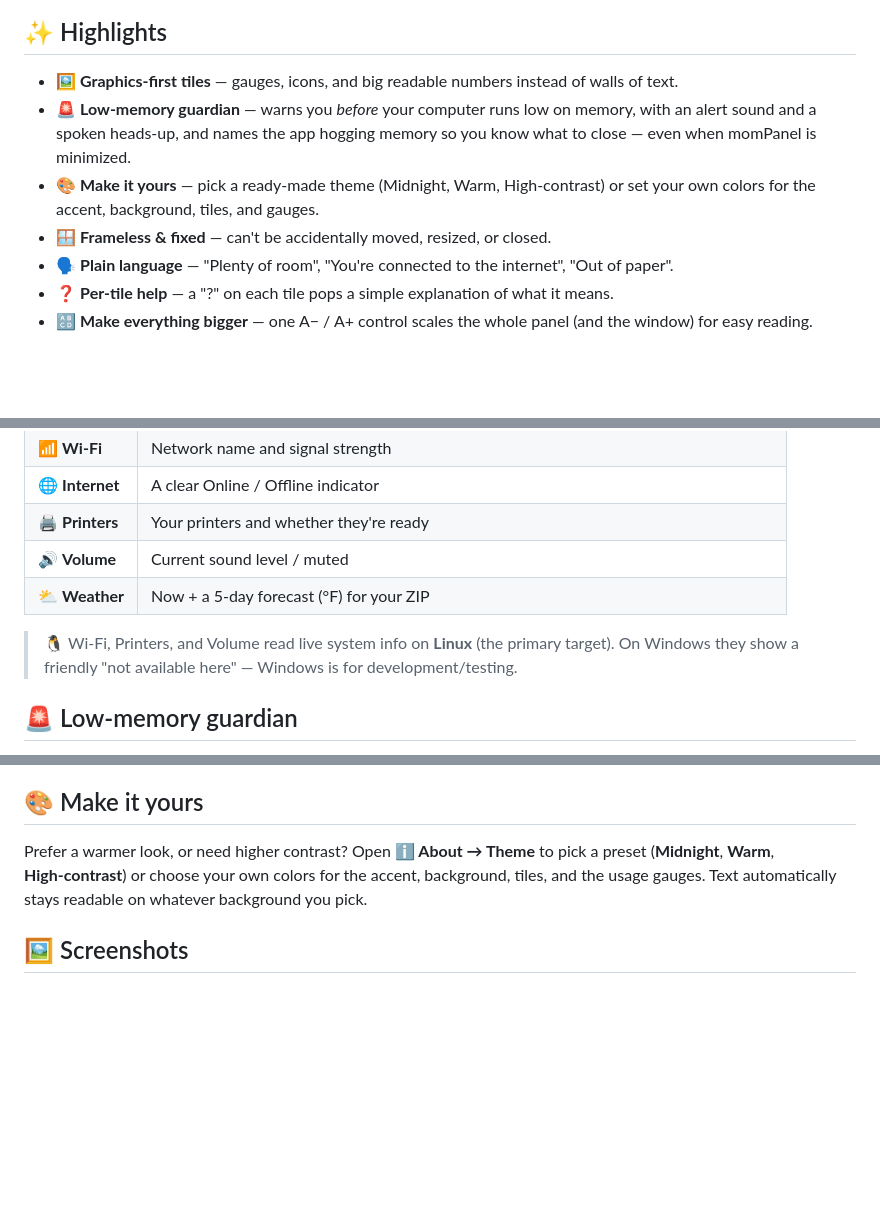
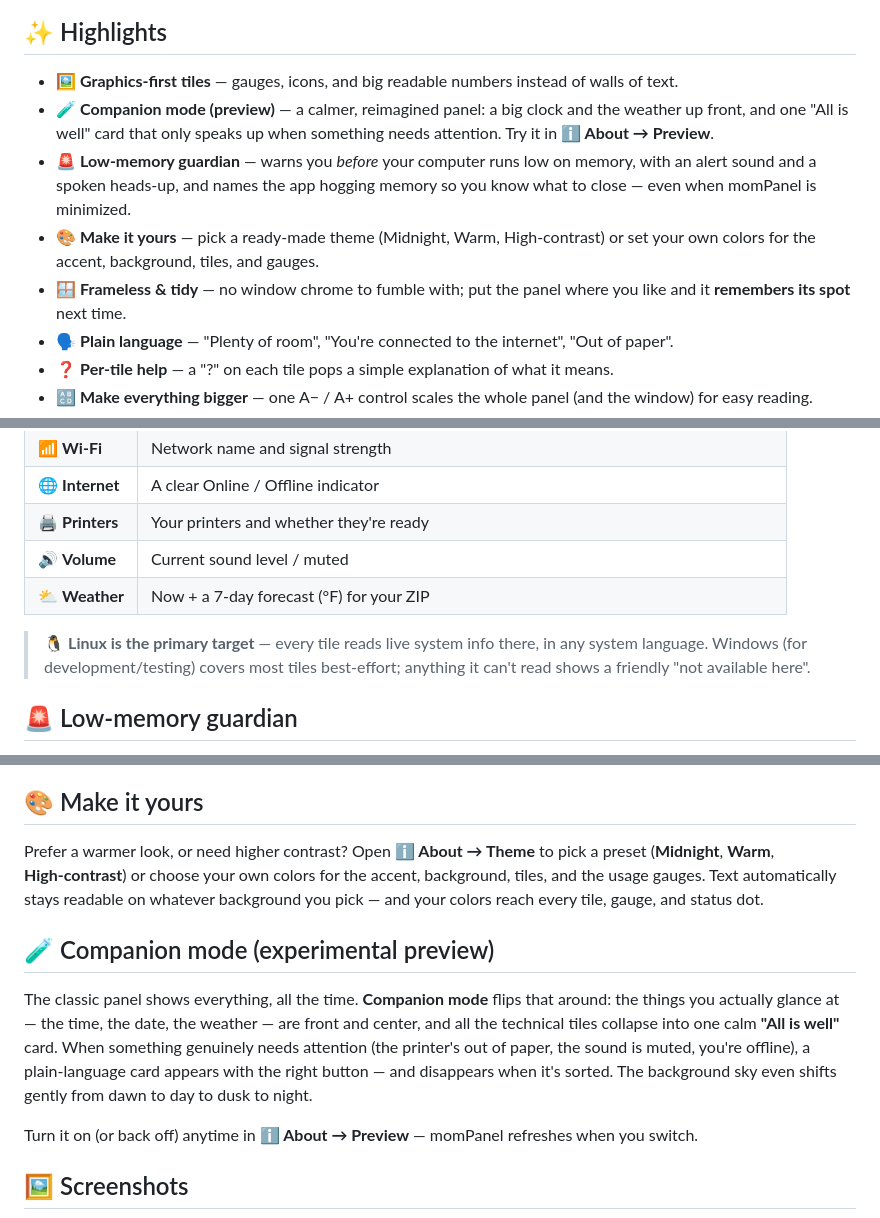
Before and after one commit to kaislate/momPanel, a Markdown page: README.md, 3 parts joined by grey strips. Rendered like a GitHub page; blank space fills up the shorter version.

Commit message:
docs: 0.5.0 changelog and README refresh (Companion mode, remembered position, 7-day forecast, Windows coverage)
Co-Authored-By: Claude Fable 5 <noreply@anthropic.com>

```diff
--- a/README.md
+++ b/README.md
@@ -20,9 +20,10 @@ momPanel shows the things that actually matter — at a glance, in plain languag
 ## ✨ Highlights
 
 - 🖼️ **Graphics‑first tiles** — gauges, icons, and big readable numbers instead of walls of text.
+- 🧪 **Companion mode (preview)** — a calmer, reimagined panel: a big clock and the weather up front, and one "All is well" card that only speaks up when something needs attention. Try it in **ℹ️ About → Preview**.
 - 🚨 **Low‑memory guardian** — warns you *before* your computer runs low on memory, with an alert sound and a spoken heads‑up, and names the app hogging memory so you know what to close — even when momPanel is minimized.
 - 🎨 **Make it yours** — pick a ready‑made theme (Midnight, Warm, High‑contrast) or set your own colors for the accent, background, tiles, and gauges.
-- 🪟 **Frameless & fixed** — can't be accidentally moved, resized, or closed.
+- 🪟 **Frameless & tidy** — no window chrome to fumble with; put the panel where you like and it **remembers its spot** next time.
 - 🗣️ **Plain language** — "Plenty of room", "You're connected to the internet", "Out of paper".
 - ❓ **Per‑tile help** — a "?" on each tile pops a simple explanation of what it means.
 - 🔠 **Make everything bigger** — one A− / A+ control scales the whole panel (and the window) for easy reading.
@@ -44,9 +45,9 @@ momPanel shows the things that actually matter — at a glance, in plain languag
 | 🌐 **Internet** | A clear Online / Offline indicator |
 | 🖨️ **Printers** | Your printers and whether they're ready |
 | 🔊 **Volume** | Current sound level / muted |
-| ⛅ **Weather** | Now + a 5‑day forecast (°F) for your ZIP |
+| ⛅ **Weather** | Now + a 7‑day forecast (°F) for your ZIP |
 
-> 🐧 Wi‑Fi, Printers, and Volume read live system info on **Linux** (the primary target). On Windows they show a friendly "not available here" — Windows is for development/testing.
+> 🐧 **Linux is the primary target** — every tile reads live system info there, in any system language. Windows (for development/testing) covers most tiles best‑effort; anything it can't read shows a friendly "not available here".
 
 ## 🚨 Low‑memory guardian
 
@@ -56,7 +57,13 @@ momPanel keeps an eye on memory in the background — even when it's minimized.
 
 ## 🎨 Make it yours
 
-Prefer a warmer look, or need higher contrast? Open **ℹ️ About → Theme** to pick a preset (**Midnight**, **Warm**, **High‑contrast**) or choose your own colors for the accent, background, tiles, and the usage gauges. Text automatically stays readable on whatever background you pick.
+Prefer a warmer look, or need higher contrast? Open **ℹ️ About → Theme** to pick a preset (**Midnight**, **Warm**, **High‑contrast**) or choose your own colors for the accent, background, tiles, and the usage gauges. Text automatically stays readable on whatever background you pick — and your colors reach every tile, gauge, and status dot.
+
+## 🧪 Companion mode (experimental preview)
+
+The classic panel shows everything, all the time. **Companion mode** flips that around: the things you actually glance at — the time, the date, the weather — are front and center, and all the technical tiles collapse into one calm **"All is well"** card. When something genuinely needs attention (the printer's out of paper, the sound is muted, you're offline), a plain‑language card appears with the right button — and disappears when it's sorted. The background sky even shifts gently from dawn to day to dusk to night.
+
+Turn it on (or back off) anytime in **ℹ️ About → Preview** — momPanel refreshes when you switch.
 
 ## 🖼️ Screenshots
 
```
Also changed, not shown: CHANGELOG.md (+66 -0 lines).
